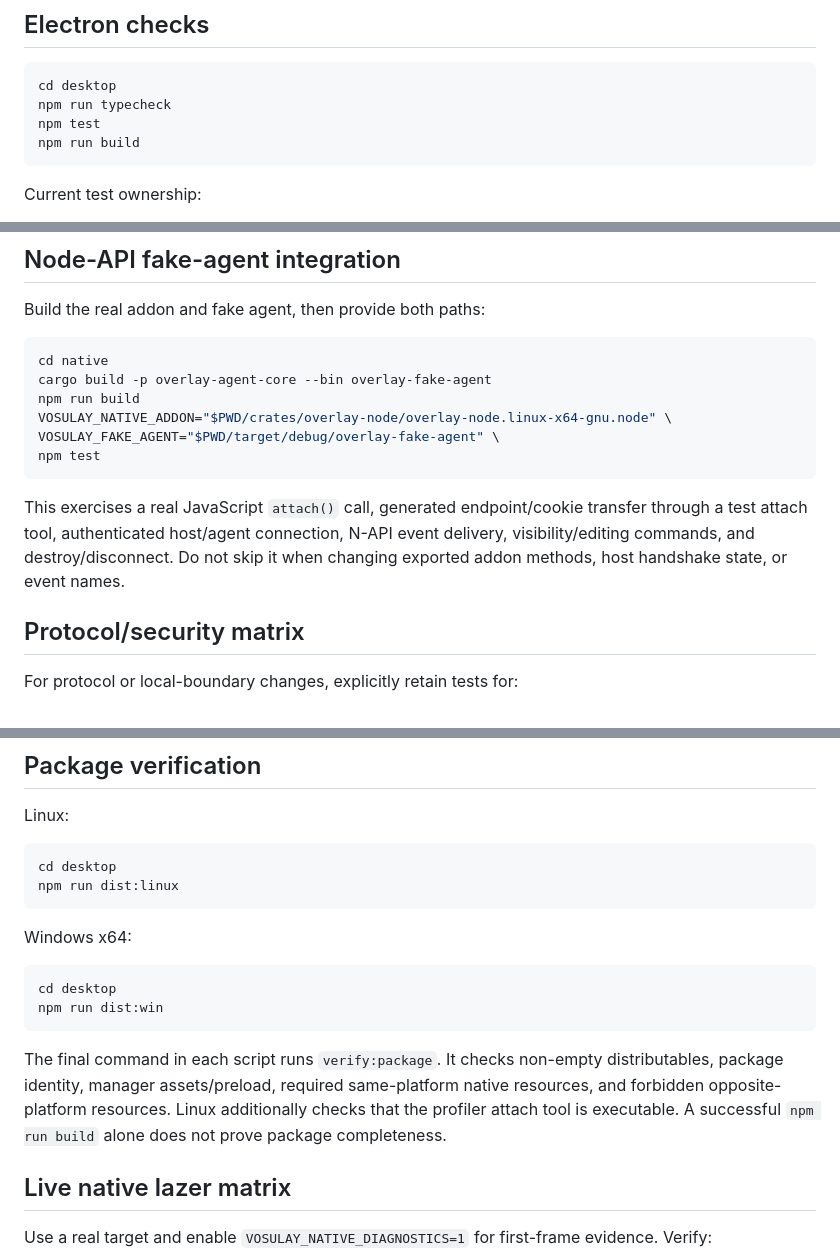
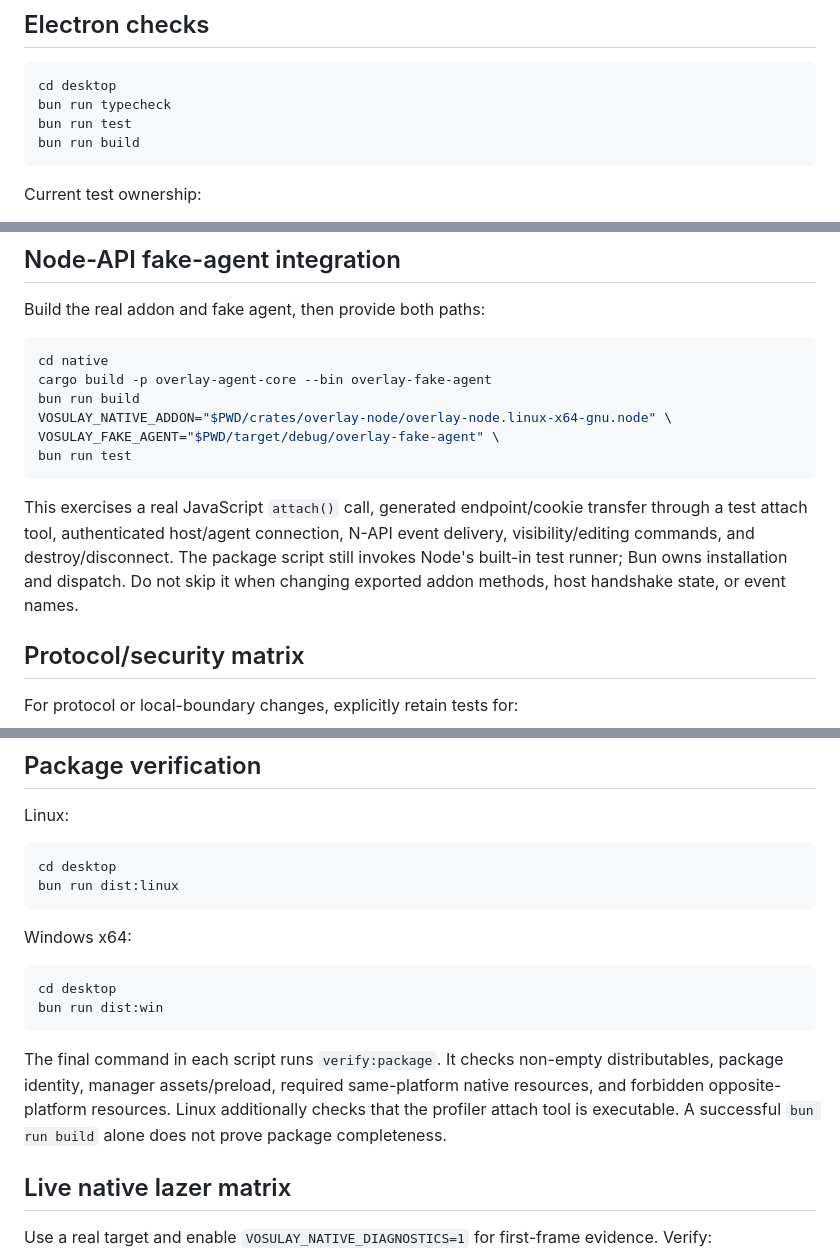
Before and after one commit to 18-lab-dev/vosulay, a Markdown page: openwiki/testing/guidance.md, 3 parts joined by grey strips. Rendered like a GitHub page.

Commit message:
docs: use bun in testing guidance

````diff
--- a/openwiki/testing/guidance.md
+++ b/openwiki/testing/guidance.md
@@ -22,9 +22,9 @@ Use the smallest layer that proves the changed contract, but do not treat protoc
 
 ```sh
 cd desktop
-npm run typecheck
-npm test
-npm run build
+bun run typecheck
+bun run test
+bun run build
 ```
 
 Current test ownership:
@@ -69,13 +69,13 @@ Build the real addon and fake agent, then provide both paths:
 ```sh
 cd native
 cargo build -p overlay-agent-core --bin overlay-fake-agent
-npm run build
+bun run build
 VOSULAY_NATIVE_ADDON="$PWD/crates/overlay-node/overlay-node.linux-x64-gnu.node" \
 VOSULAY_FAKE_AGENT="$PWD/target/debug/overlay-fake-agent" \
-npm test
+bun run test
 ```
 
-This exercises a real JavaScript `attach()` call, generated endpoint/cookie transfer through a test attach tool, authenticated host/agent connection, N-API event delivery, visibility/editing commands, and destroy/disconnect. Do not skip it when changing exported addon methods, host handshake state, or event names.
+This exercises a real JavaScript `attach()` call, generated endpoint/cookie transfer through a test attach tool, authenticated host/agent connection, N-API event delivery, visibility/editing commands, and destroy/disconnect. The package script still invokes Node's built-in test runner; Bun owns installation and dispatch. Do not skip it when changing exported addon methods, host handshake state, or event names.
 
 ## Protocol/security matrix
 
@@ -93,17 +93,17 @@ Linux:
 
 ```sh
 cd desktop
-npm run dist:linux
+bun run dist:linux
 ```
 
 Windows x64:
 
 ```powershell
 cd desktop
-npm run dist:win
+bun run dist:win
 ```
 
-The final command in each script runs `verify:package`. It checks non-empty distributables, package identity, manager assets/preload, required same-platform native resources, and forbidden opposite-platform resources. Linux additionally checks that the profiler attach tool is executable. A successful `npm run build` alone does not prove package completeness.
+The final command in each script runs `verify:package`. It checks non-empty distributables, package identity, manager assets/preload, required same-platform native resources, and forbidden opposite-platform resources. Linux additionally checks that the profiler attach tool is executable. A successful `bun run build` alone does not prove package completeness.
 
 ## Live native lazer matrix
 
````
Also changed, not shown: other parts of openwiki/testing/guidance.md (+3 -3 lines).
